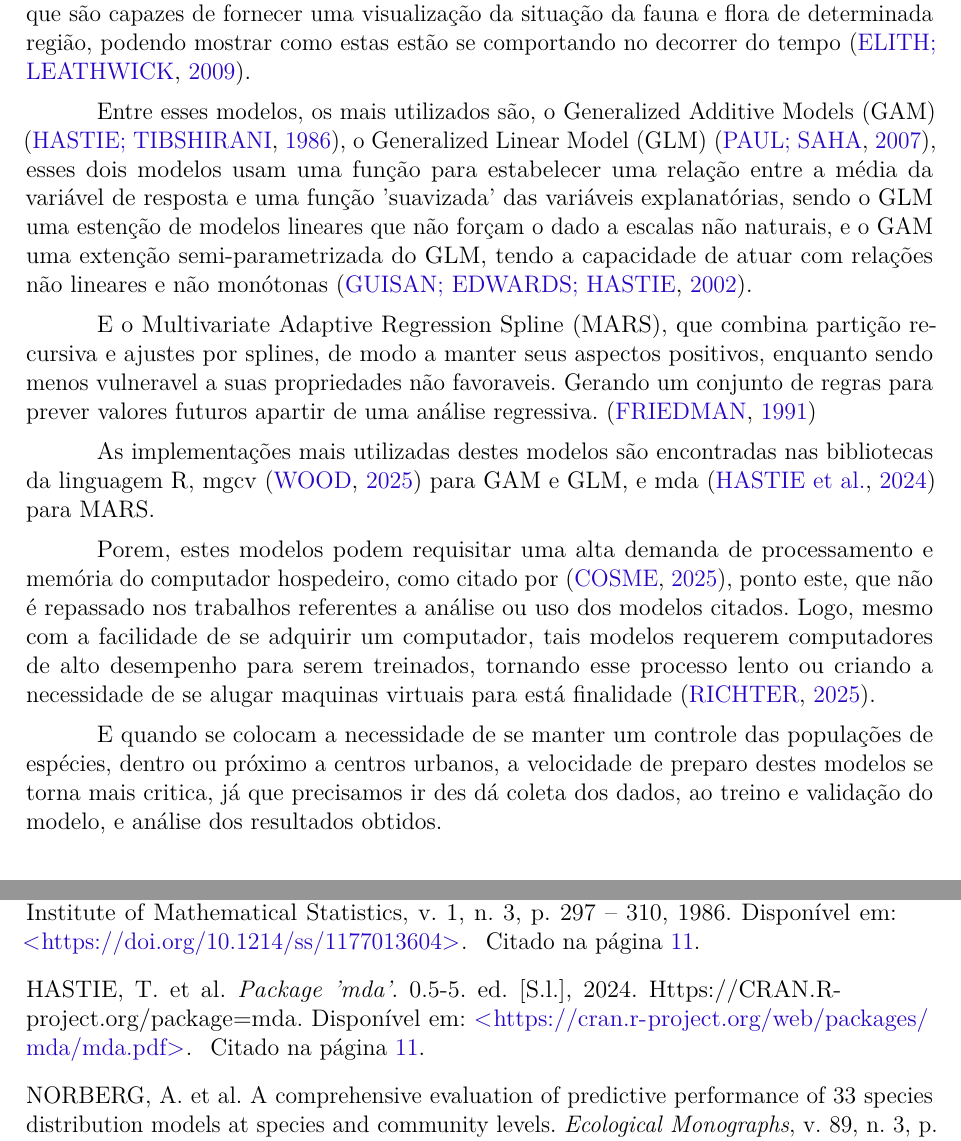
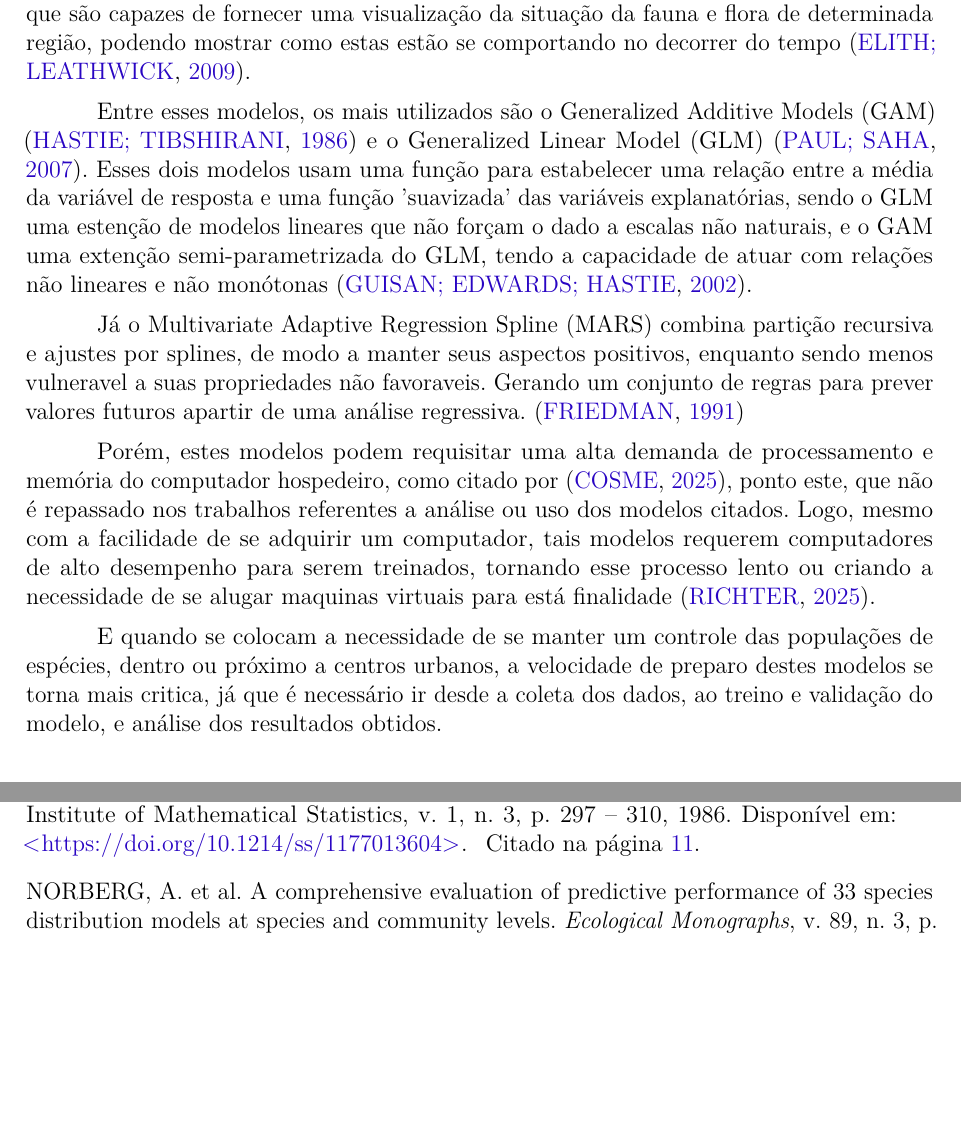
Before and after one commit to LucasMGuima/TCC, a LaTeX thesis (Texto/main.tex): two parts of pages 12 and 20 of 23 before the commit and two parts of pages 12 and 19 of 22 after it, joined at a grey line, cut so that both start at the same text, the shorter picture padded with empty space. Compiled offline with pdfLaTeX.

Commit message:
Correção de gramatica e remoção da mesão a R no contexto

```diff
--- a/Texto/main.tex
+++ b/Texto/main.tex
@@ -230,30 +230,27 @@ de especies, que são capazes de fornecer uma visualização da situação
 da fauna e flora de determinada região, podendo mostrar como estas estão se
 comportando no decorrer do tempo \cite{speciesDistributionModels}.
 
-Entre esses modelos, os mais utilizados são, o Generalized Additive Models (GAM) \cite{GAM},
-o Generalized Linear Model (GLM) \cite{GLM}, esses dois modelos usam uma função para
+Entre esses modelos, os mais utilizados são o Generalized Additive Models (GAM) \cite{GAM}
+e o Generalized Linear Model (GLM) \cite{GLM}. Esses dois modelos usam uma função para
 estabelecer uma relação entre a média da variável de resposta e uma função 'suavizada'
 das variáveis explanatórias, sendo o GLM uma estenção de modelos lineares que não
 forçam o dado a escalas não naturais, e o GAM uma extenção semi-parametrizada do GLM,
 tendo a capacidade de atuar com relações não lineares e não monótonas \cite{GAMeGLM_especie_estudo}.
 
-E o Multivariate Adaptive Regression Spline (MARS), que combina partição recursiva e ajustes
+Já o Multivariate Adaptive Regression Spline (MARS) combina partição recursiva e ajustes
 por splines, de modo a manter seus aspectos positivos, enquanto sendo menos vulneravel a
 suas propriedades não favoraveis. Gerando um conjunto de regras para prever
 valores futuros apartir de uma análise regressiva. \cite{MARS}
 
-As implementações mais utilizadas destes modelos são encontradas nas bibliotecas da linguagem
-R, mgcv \cite{mgcv} para GAM e GLM, e mda \cite{mda} para MARS.
-
-Porem, estes modelos podem requisitar uma alta demanda de processamento e memória do computador hospedeiro,
+Porém, estes modelos podem requisitar uma alta demanda de processamento e memória do computador hospedeiro,
 como citado por \cite{modelagem_comp}, ponto este, que não é repassado nos trabalhos referentes a análise
 ou uso dos modelos citados. Logo, mesmo com a facilidade de se adquirir um computador, tais modelos
 requerem computadores de alto desempenho para serem treinados, tornando esse processo lento ou criando
 a necessidade de se alugar maquinas virtuais para está finalidade \cite{global_cloud_maketing}.
 
 E quando se colocam a necessidade de se manter um controle das populações de espécies, dentro ou próximo
-a centros urbanos, a velocidade de preparo destes modelos se torna mais critica, já que precisamos ir des
-dá coleta dos dados, ao treino e validação do modelo, e análise dos resultados obtidos.
+a centros urbanos, a velocidade de preparo destes modelos se torna mais critica, já que é necessário ir
+desde a coleta dos dados, ao treino e validação do modelo, e análise dos resultados obtidos.
 
 \section{Justificativa}
 
```
Also changed, not shown: Texto/main.pdf, Texto/main.tex (2 more changed lines).
